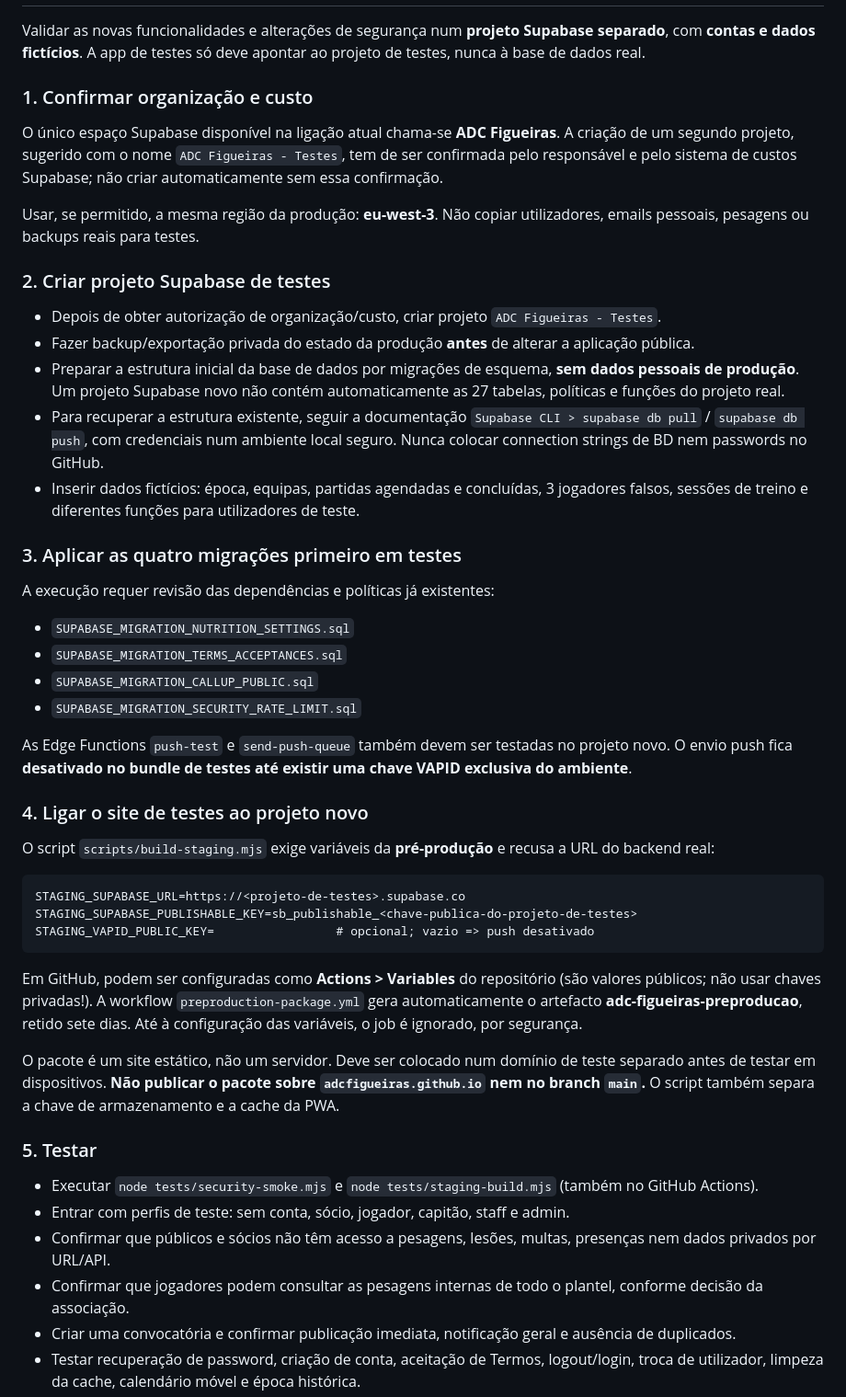
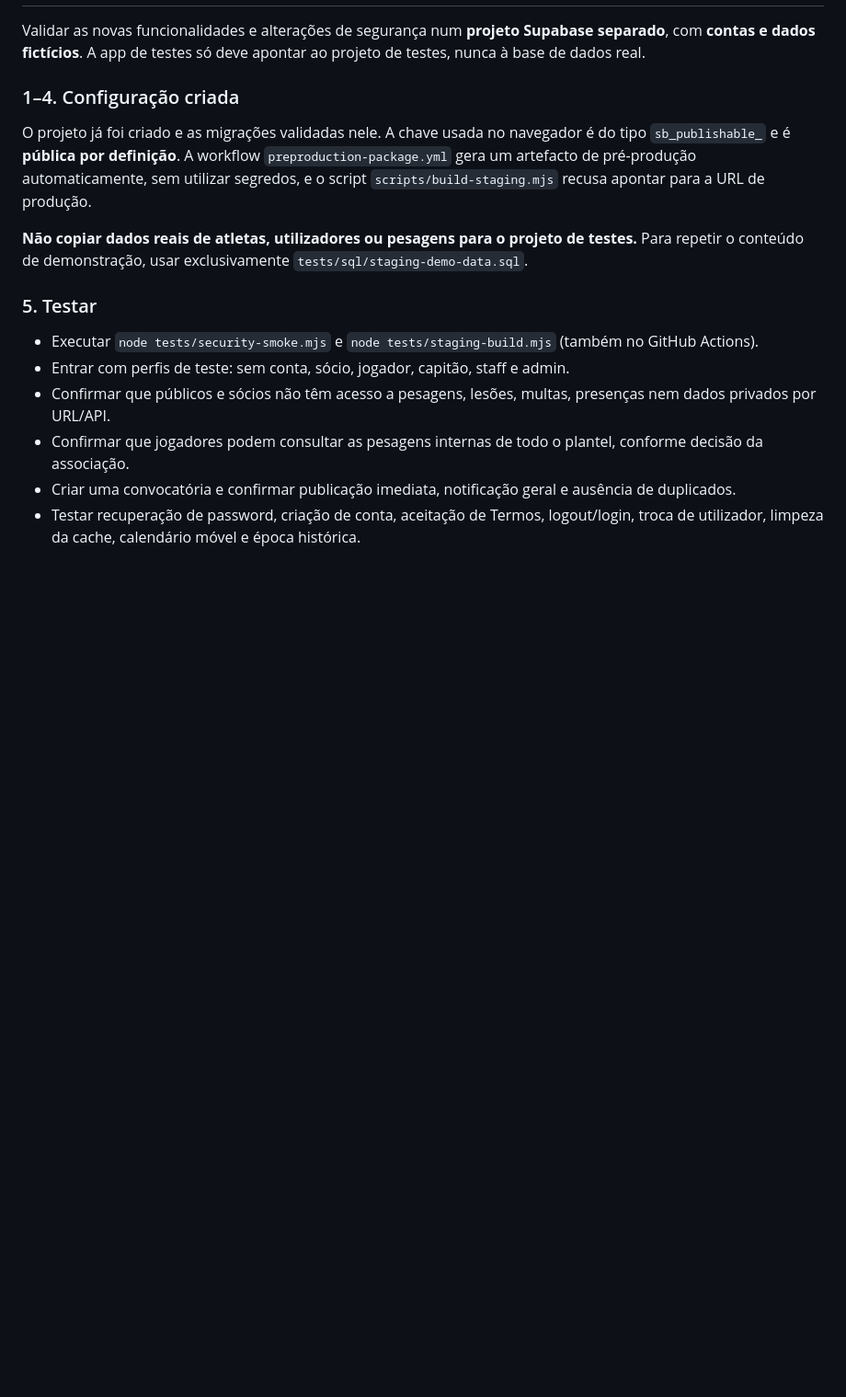
Before and after one commit to adcfigueiras/adcfigueiras-testes, a Markdown page: PREPRODUCAO_INSTRUCOES.md, the part around one of its changes. Shown at 92% size. Drawn GitHub-style; blank space fills up the shorter version.

Commit message:
Documentar projeto de pré-produção criado, migrações testadas e pacote gerado

````diff
--- a/PREPRODUCAO_INSTRUCOES.md
+++ b/PREPRODUCAO_INSTRUCOES.md
@@ -15,43 +28,11 @@ O ambiente local de trabalho disponível não tem Docker, pelo que o teste Postg
 
 Validar as novas funcionalidades e alterações de segurança num **projeto Supabase separado**, com **contas e dados fictícios**. A app de testes só deve apontar ao projeto de testes, nunca à base de dados real.
 
-### 1. Confirmar organização e custo
+### 1–4. Configuração criada
 
-O único espaço Supabase disponível na ligação atual chama-se **ADC Figueiras**. A criação de um segundo projeto, sugerido com o nome `ADC Figueiras - Testes`, tem de ser confirmada pelo responsável e pelo sistema de custos Supabase; não criar automaticamente sem essa confirmação.
+O projeto já foi criado e as migrações validadas nele. A chave usada no navegador é do tipo `sb_publishable_` e é **pública por definição**. A workflow `preproduction-package.yml` gera um artefacto de pré-produção automaticamente, sem utilizar segredos, e o script `scripts/build-staging.mjs` recusa apontar para a URL de produção.
 
-Usar, se permitido, a mesma região da produção: **eu-west-3**. Não copiar utilizadores, emails pessoais, pesagens ou backups reais para testes.
-
-### 2. Criar projeto Supabase de testes
-
-- Depois de obter autorização de organização/custo, criar projeto `ADC Figueiras - Testes`.
-- Fazer backup/exportação privada do estado da produção **antes** de alterar a aplicação pública.
-- Preparar a estrutura inicial da base de dados por migrações de esquema, **sem dados pessoais de produção**. Um projeto Supabase novo não contém automaticamente as 27 tabelas, políticas e funções do projeto real.
-- Para recuperar a estrutura existente, seguir a documentação `Supabase CLI > supabase db pull` / `supabase db push`, com credenciais num ambiente local seguro. Nunca colocar connection strings de BD nem passwords no GitHub.
-- Inserir dados fictícios: época, equipas, partidas agendadas e concluídas, 3 jogadores falsos, sessões de treino e diferentes funções para utilizadores de teste.
-
-### 3. Aplicar as quatro migrações primeiro em testes
-
-A execução requer revisão das dependências e políticas já existentes:
-- `SUPABASE_MIGRATION_NUTRITION_SETTINGS.sql`
-- `SUPABASE_MIGRATION_TERMS_ACCEPTANCES.sql`
-- `SUPABASE_MIGRATION_CALLUP_PUBLIC.sql`
-- `SUPABASE_MIGRATION_SECURITY_RATE_LIMIT.sql`
-
-As Edge Functions `push-test` e `send-push-queue` também devem ser testadas no projeto novo. O envio push fica **desativado no bundle de testes até existir uma chave VAPID exclusiva do ambiente**.
-
-### 4. Ligar o site de testes ao projeto novo
-
-O script `scripts/build-staging.mjs` exige variáveis da **pré-produção** e recusa a URL do backend real:
-
-```text
-STAGING_SUPABASE_URL=https://<projeto-de-testes>.supabase.co
-STAGING_SUPABASE_PUBLISHABLE_KEY=sb_publishable_<chave-publica-do-projeto-de-testes>
-STAGING_VAPID_PUBLIC_KEY=                 # opcional; vazio => push desativado
-```
-
-Em GitHub, podem ser configuradas como **Actions > Variables** do repositório (são valores públicos; não usar chaves privadas!). A workflow `preproduction-package.yml` gera automaticamente o artefacto **adc-figueiras-preproducao**, retido sete dias. Até à configuração das variáveis, o job é ignorado, por segurança.
-
-O pacote é um site estático, não um servidor. Deve ser colocado num domínio de teste separado antes de testar em dispositivos. **Não publicar o pacote sobre `adcfigueiras.github.io` nem no branch `main`.** O script também separa a chave de armazenamento e a cache da PWA.
+**Não copiar dados reais de atletas, utilizadores ou pesagens para o projeto de testes.** Para repetir o conteúdo de demonstração, usar exclusivamente `tests/sql/staging-demo-data.sql`.
 
 ### 5. Testar
 
````
Also changed, not shown: other parts of PREPRODUCAO_INSTRUCOES.md (+14 -1 lines).
